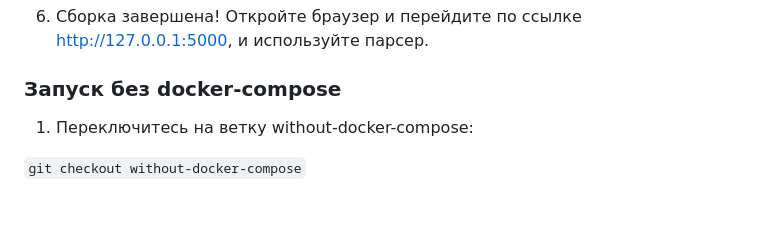
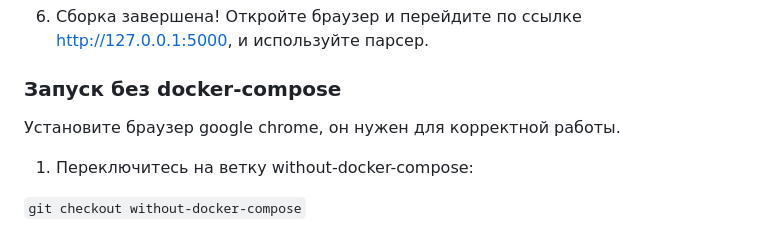
Before and after one commit to Koteika1156/Scraping_Python_Project_2023, a Markdown page: README.md, the part around the change. GitHub-like rendering; blank space fills up the shorter version.

```diff
--- a/README.md
+++ b/README.md
@@ -53,6 +53,9 @@
 6) Сборка завершена! Откройте браузер и перейдите по ссылке http://127.0.0.1:5000, и используйте парсер.
 
 ### Запуск без docker-compose
+
+Установите браузер google chrome, он нужен для корректной работы.
+
 1) Переключитесь на ветку without-docker-compose:
 
 `git checkout without-docker-compose`
```
